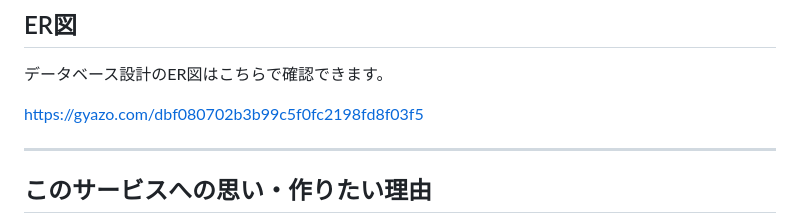
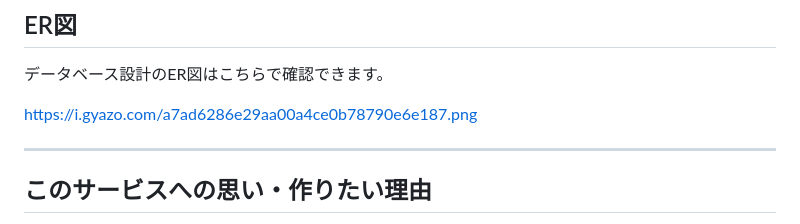
Before and after one commit to hamano1205040/runteq_graduation_project, a Markdown page: README.md, the part around the change. Drawn GitHub-style.

Commit message:
ER図スクリーンショット差し替え（再提出対応）

```diff
--- a/README.md
+++ b/README.md
@@ -18,7 +18,7 @@
 
 データベース設計のER図はこちらで確認できます。
 
-https://gyazo.com/dbf080702b3b99c5f0fc2198fd8f03f5
+https://i.gyazo.com/a7ad6286e29aa00a4ce0b78790e6e187.png
 
 ---
 
```
